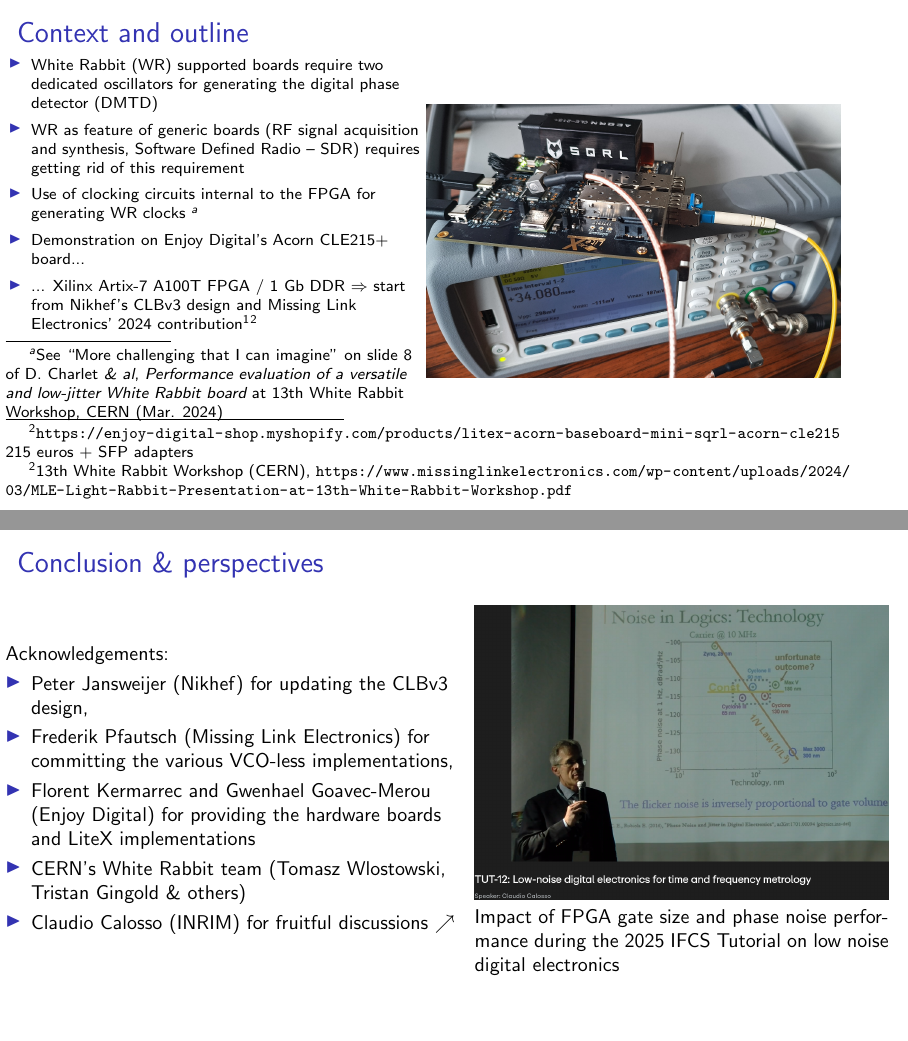
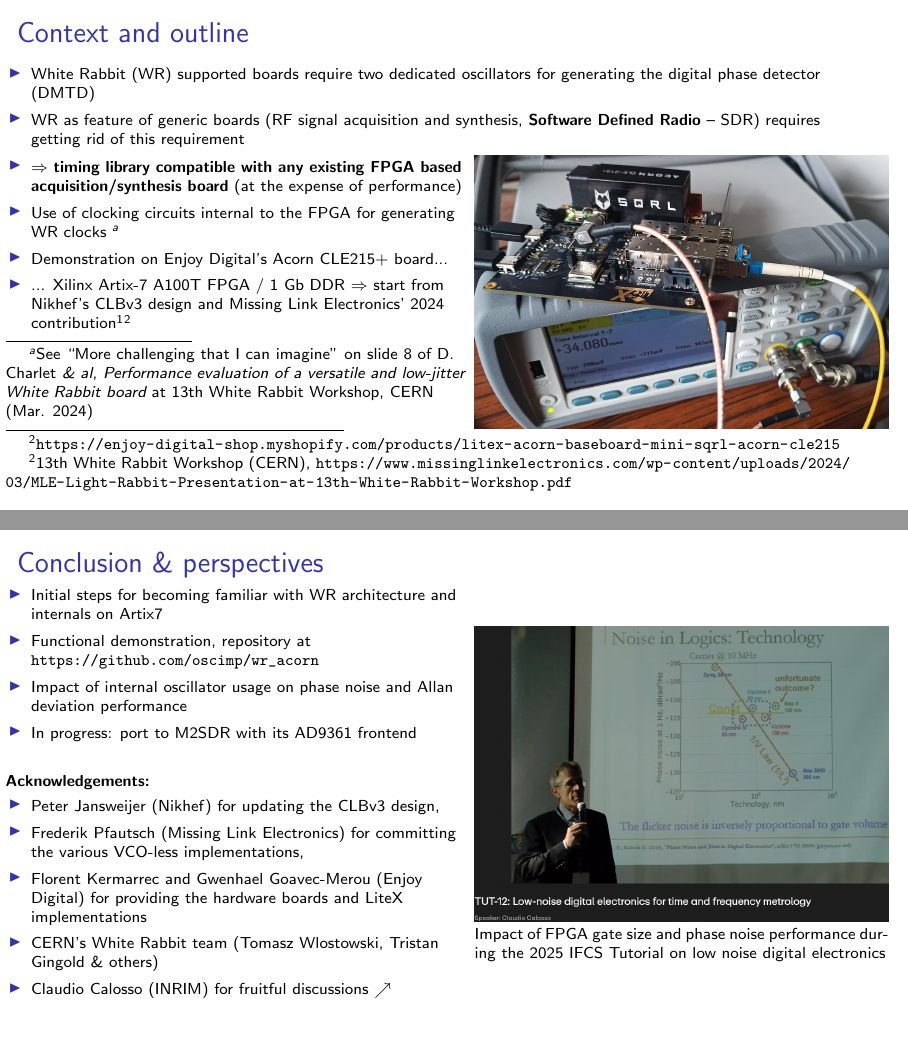
Before and after one commit to oscimp/wr_acorn, LaTeX slides (25_CERN_Workshop/slides.tex): pages 2 and 10 of 10, joined at a grey line. Compiled offline with pdfLaTeX.

Commit message:
intro/ccl

```diff
--- a/25_CERN_Workshop/slides.tex
+++ b/25_CERN_Workshop/slides.tex
@@ -43,14 +43,21 @@ project archive at \url{https://github.com/oscimp/wr_acorn}\\
 
 \begin{frame}[fragile]\frametitle{Context and outline}
 
-\vspace{0.2cm}
-\begin{minipage}[t]{\linewidth}
-\begin{minipage}{.49\linewidth}
+\vspace{0.1cm}
 {\footnotesize
 \begin{itemize}
 \item White Rabbit (WR) supported boards require two dedicated oscillators for generating
 the digital phase detector (DMTD)
-\item WR as feature of generic boards (RF signal acquisition and synthesis, Software Defined Radio -- SDR) requires getting rid of this requirement
+\item WR as feature of generic boards (RF signal acquisition and synthesis, {\bf Software
+Defined Radio} -- SDR) requires getting rid of this requirement
+\end{itemize}
+}
+\begin{minipage}[t]{\linewidth}
+\begin{minipage}{.55\linewidth}
+{\footnotesize
+\begin{itemize}
+\item $\Rightarrow$ {\bf timing library compatible with any existing FPGA based acquisition/synthesis
+board} (at the expense of performance)
 \item Use of clocking circuits internal to the FPGA for generating WR clocks
 \footnote{See ``More challenging that I can imagine'' on slide 8 of D. Charlet {\em \& al}, {\em Performance evaluation of a versatile and low-jitter
 White Rabbit board} at 13th White Rabbit Workshop, CERN (Mar. 2024)}
@@ -64,12 +71,15 @@ White Rabbit board} at 13th White Rabbit Workshop, CERN (Mar. 2024)}
 \includegraphics[width=\linewidth]{IMG_20250425_163316_728.jpg}
 \end{minipage}
 \end{minipage}
-\footnotetext{\url{https://enjoy-digital-shop.myshopify.com/products/litex-acorn-baseboard-mini-sqrl-acorn-cle215} 215 euros + SFP adapters}
+\footnotetext{\url{https://enjoy-digital-shop.myshopify.com/products/litex-acorn-baseboard-mini-sqrl-acorn-cle215}}
 \footnotetext{13th White Rabbit Workshop (CERN), \url{https://www.missinglinkelectronics.com/wp-content/uploads/2024/03/MLE-Light-Rabbit-Presentation-at-13th-White-Rabbit-Workshop.pdf}}
 \end{frame}
 
 \begin{frame}[fragile]\frametitle{VCO-less DMTD implementation and phase detection characterization}
 
+What element of the control loop is limiting overall performance?
+
+\vspace{-0.3cm}
 \begin{minipage}[t]{1.06\linewidth}
 \begin{minipage}{.49\linewidth}
 
@@ -210,7 +221,16 @@ scaled)
 
 \begin{minipage}[t]{\linewidth}
 \begin{minipage}{.55\linewidth}
-Acknowledgements:
+{\footnotesize
+\begin{itemize}
+\item Initial steps for becoming familiar with WR architecture and internals on Artix7
+\item Functional demonstration, repository at \url{https://github.com/oscimp/wr_acorn}
+\item Impact of internal oscillator usage on phase noise and Allan deviation performance
+\item In progress: port to M2SDR with its AD9361 frontend
+\end{itemize}
+
+\vspace{.41cm}
+{\bf Acknowledgements:}
 \begin{itemize}
     \item Peter Jansweijer (Nikhef) for updating the CLBv3 design,
     \item Frederik Pfautsch (Missing Link Electronics) for committing the various VCO-less implementations,
@@ -219,12 +239,15 @@ Acknowledgements:
     \item CERN's White Rabbit team (Tomasz Wlostowski, Tristan Gingold \& others)
     \item Claudio Calosso (INRIM) for fruitful discussions $\nearrow$
     \end{itemize}
+}
 \end{minipage}
 \begin{minipage}{.49\linewidth}
 \includegraphics[width=\linewidth]{figures/2025-05-26-093826_2704x1050_scrot.png}
 
+{\footnotesize
 Impact of FPGA gate size and phase noise performance during the
-2025 IFCS Tutorial on low noise digital electronics
+2025 IFCS Tutorial on low noise digital electronics\par
+}
 \end{minipage}
 \end{minipage}
 \end{frame}
```
Also changed, not shown: 25_CERN_Workshop/slides.tex (3 more changed lines).
